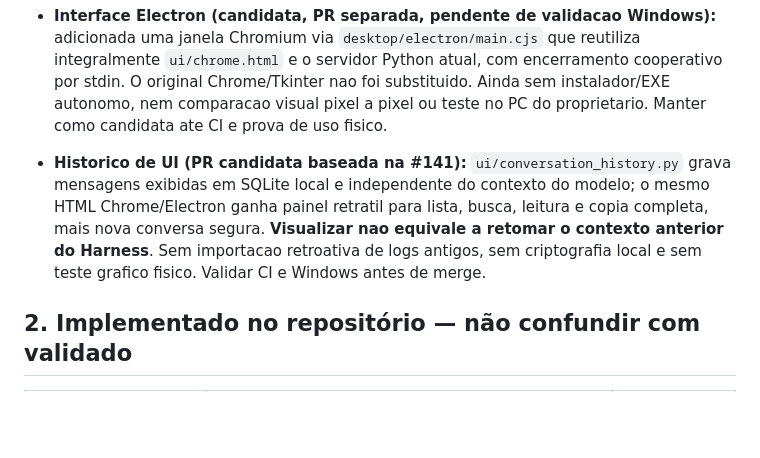
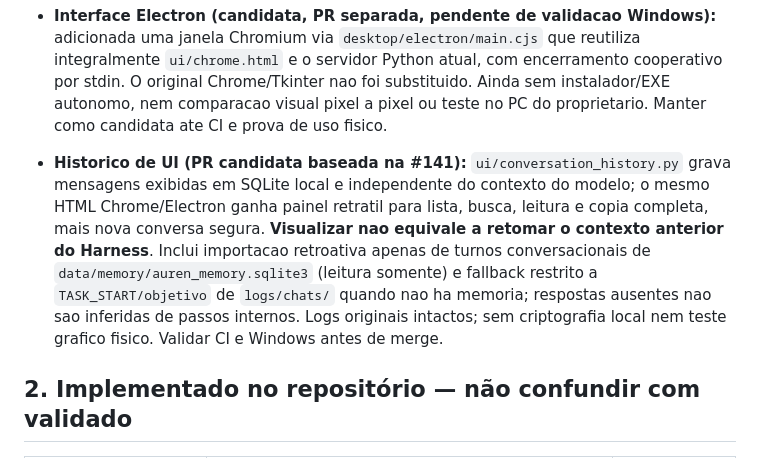
Before and after one commit to Yamatosemj/aurenOFC, a Markdown page: AUREN_STATE.md, the part around the change. Rendered like a GitHub page; blank space fills up the shorter version.

Commit message:
docs(ui): descrever recuperacao de chats antigos e filtros estritos de mensagens

```diff
--- a/AUREN_STATE.md
+++ b/AUREN_STATE.md
@@ -19,7 +19,7 @@
 
 - **Interface Electron (candidata, PR separada, pendente de validacao Windows):** adicionada uma janela Chromium via `desktop/electron/main.cjs` que reutiliza integralmente `ui/chrome.html` e o servidor Python atual, com encerramento cooperativo por stdin. O original Chrome/Tkinter nao foi substituido. Ainda sem instalador/EXE autonomo, nem comparacao visual pixel a pixel ou teste no PC do proprietario. Manter como candidata ate CI e prova de uso fisico.
 
-- **Historico de UI (PR candidata baseada na #141):** `ui/conversation_history.py` grava mensagens exibidas em SQLite local e independente do contexto do modelo; o mesmo HTML Chrome/Electron ganha painel retratil para lista, busca, leitura e copia completa, mais nova conversa segura. **Visualizar nao equivale a retomar o contexto anterior do Harness**. Sem importacao retroativa de logs antigos, sem criptografia local e sem teste grafico fisico. Validar CI e Windows antes de merge.
+- **Historico de UI (PR candidata baseada na #141):** `ui/conversation_history.py` grava mensagens exibidas em SQLite local e independente do contexto do modelo; o mesmo HTML Chrome/Electron ganha painel retratil para lista, busca, leitura e copia completa, mais nova conversa segura. **Visualizar nao equivale a retomar o contexto anterior do Harness**. Inclui importacao retroativa apenas de turnos conversacionais de `data/memory/auren_memory.sqlite3` (leitura somente) e fallback restrito a `TASK_START/objetivo` de `logs/chats/` quando nao ha memoria; respostas ausentes nao sao inferidas de passos internos. Logs originais intactos; sem criptografia local nem teste grafico fisico. Validar CI e Windows antes de merge.
 
 ## 2. Implementado no repositório — não confundir com validado
 
```
